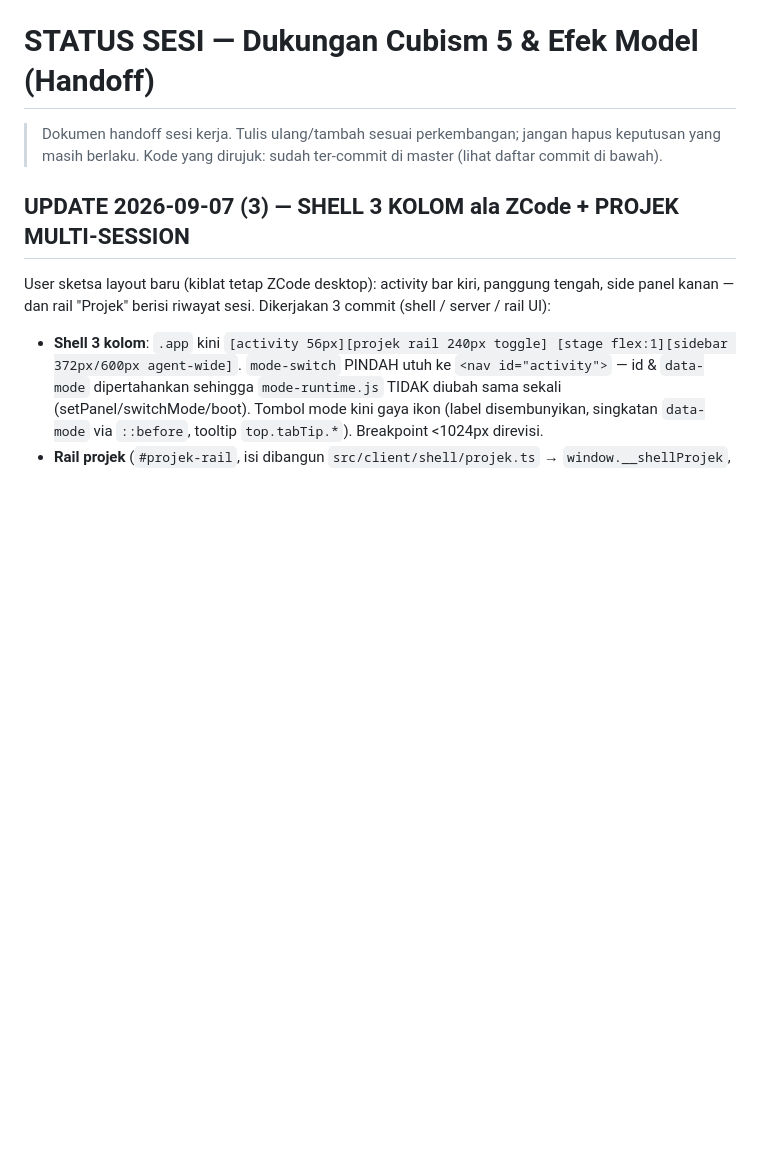
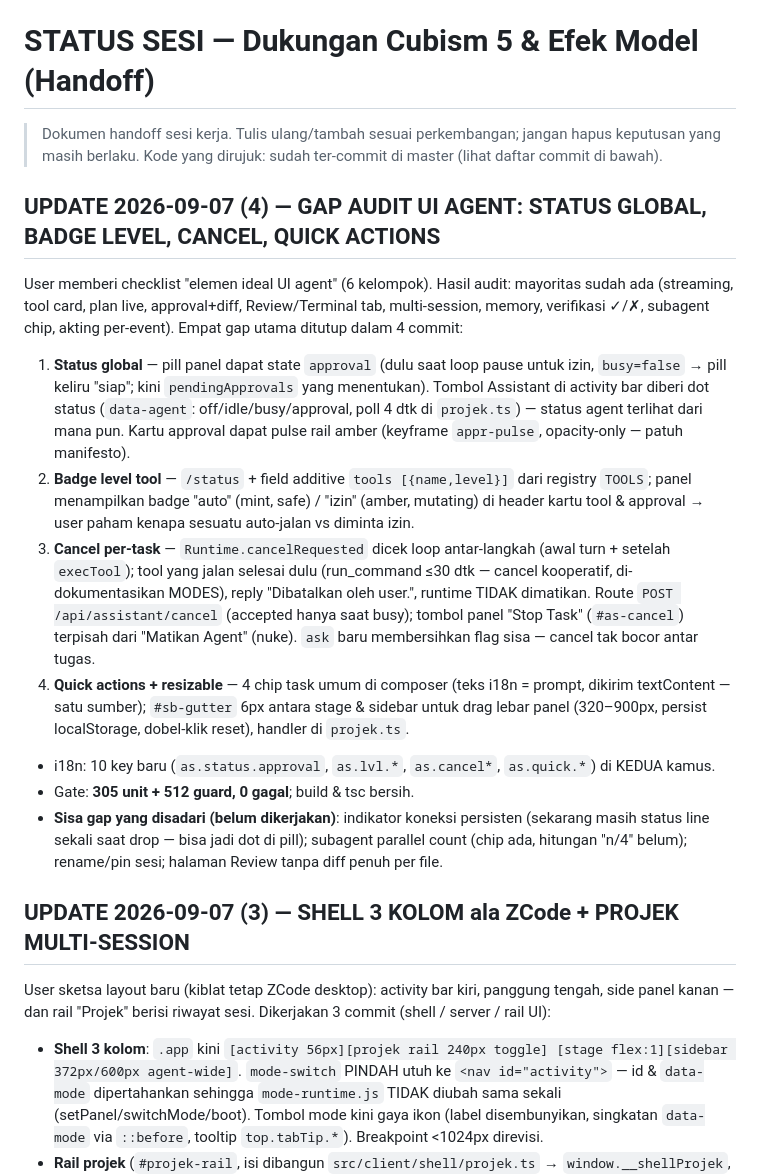
Before and after one commit to TesaOP/ngetes, a Markdown page: docs/STATUS-CUBISM5-EFEK.md, the part around the change. GitHub-like rendering; blank space fills up the shorter version.

Commit message:
docs: gap audit UI agent — cancel semantics, status.tools, status global
- MODES: seksi Cancel per-task & status global (cancel kooperatif vs
  stop nuke, field tools di /status, dot activity bar, pill approval,
  gutter resize, quick actions).
- STATUS-CUBISM5-EFEK: entri UPDATE 2026-09-07 (4) + sisa gap yang
  disadari (indikator koneksi persisten, subagent count, rename sesi).

```diff
--- a/docs/STATUS-CUBISM5-EFEK.md
+++ b/docs/STATUS-CUBISM5-EFEK.md
@@ -3,6 +3,43 @@
 > Dokumen handoff sesi kerja. Tulis ulang/tambah sesuai perkembangan; jangan
 > hapus keputusan yang masih berlaku. Kode yang dirujuk: sudah ter-commit di
 > master (lihat daftar commit di bawah).
+
+## UPDATE 2026-09-07 (4) — GAP AUDIT UI AGENT: STATUS GLOBAL, BADGE LEVEL, CANCEL, QUICK ACTIONS
+
+User memberi checklist "elemen ideal UI agent" (6 kelompok). Hasil audit:
+mayoritas sudah ada (streaming, tool card, plan live, approval+diff,
+Review/Terminal tab, multi-session, memory, verifikasi ✓/✗, subagent chip,
+akting per-event). Empat gap utama ditutup dalam 4 commit:
+
+1. **Status global** — pill panel dapat state `approval` (dulu saat loop
+   pause untuk izin, `busy=false` → pill keliru "siap"; kini
+   `pendingApprovals` yang menentukan). Tombol Assistant di activity bar
+   diberi dot status (`data-agent`: off/idle/busy/approval, poll 4 dtk di
+   `projek.ts`) — status agent terlihat dari mana pun. Kartu approval
+   dapat pulse rail amber (keyframe `appr-pulse`, opacity-only — patuh
+   manifesto).
+2. **Badge level tool** — `/status` + field additive `tools [{name,level}]`
+   dari registry `TOOLS`; panel menampilkan badge "auto" (mint, safe) /
+   "izin" (amber, mutating) di header kartu tool & approval → user paham
+   kenapa sesuatu auto-jalan vs diminta izin.
+3. **Cancel per-task** — `Runtime.cancelRequested` dicek loop antar-langkah
+   (awal turn + setelah `execTool`); tool yang jalan selesai dulu (run_command
+   ≤30 dtk — cancel kooperatif, di-dokumentasikan MODES), reply
+   "Dibatalkan oleh user.", runtime TIDAK dimatikan. Route
+   `POST /api/assistant/cancel` (accepted hanya saat busy); tombol panel
+   "Stop Task" (`#as-cancel`) terpisah dari "Matikan Agent" (nuke).
+   `ask` baru membersihkan flag sisa — cancel tak bocor antar tugas.
+4. **Quick actions + resizable** — 4 chip task umum di composer (teks i18n
+   = prompt, dikirim textContent — satu sumber); `#sb-gutter` 6px antara
+   stage & sidebar untuk drag lebar panel (320–900px, persist localStorage,
+   dobel-klik reset), handler di `projek.ts`.
+- i18n: 10 key baru (`as.status.approval`, `as.lvl.*`, `as.cancel*`,
+  `as.quick.*`) di KEDUA kamus.
+- Gate: **305 unit + 512 guard, 0 gagal**; build & tsc bersih.
+- **Sisa gap yang disadari (belum dikerjakan)**: indikator koneksi persisten
+  (sekarang masih status line sekali saat drop — bisa jadi dot di pill);
+  subagent parallel count (chip ada, hitungan "n/4" belum); rename/pin sesi;
+  halaman Review tanpa diff penuh per file.
 
 ## UPDATE 2026-09-07 (3) — SHELL 3 KOLOM ala ZCode + PROJEK MULTI-SESSION
 
```
Also changed, not shown: docs/MODES.md (+22 -0 lines).
